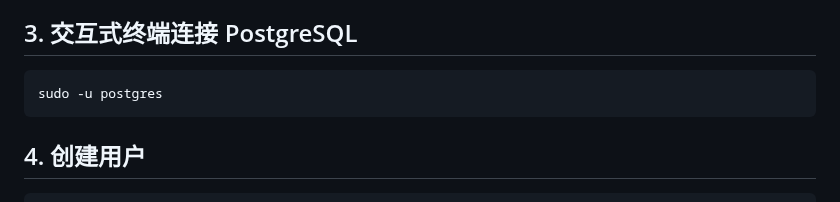
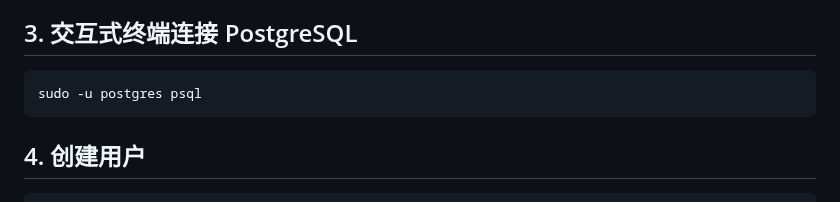
Before and after one commit to wuhonglei/chat-agent, a Markdown page: backend/docs/install_postgresql_centos.md, the part around the change. Drawn GitHub-style.

````diff
--- a/backend/docs/install_postgresql_centos.md
+++ b/backend/docs/install_postgresql_centos.md
@@ -101,7 +101,7 @@ SELECT version();
 ## 3. 交互式终端连接 PostgreSQL
 
 ```bash
-sudo -u postgres
+sudo -u postgres psql
 ```
 
 ## 4. 创建用户
````
Also changed, not shown: backend/docs/install_postgresql_mac.md (+3 -1 lines), backend/docs/imgs/create_db.png (added).
